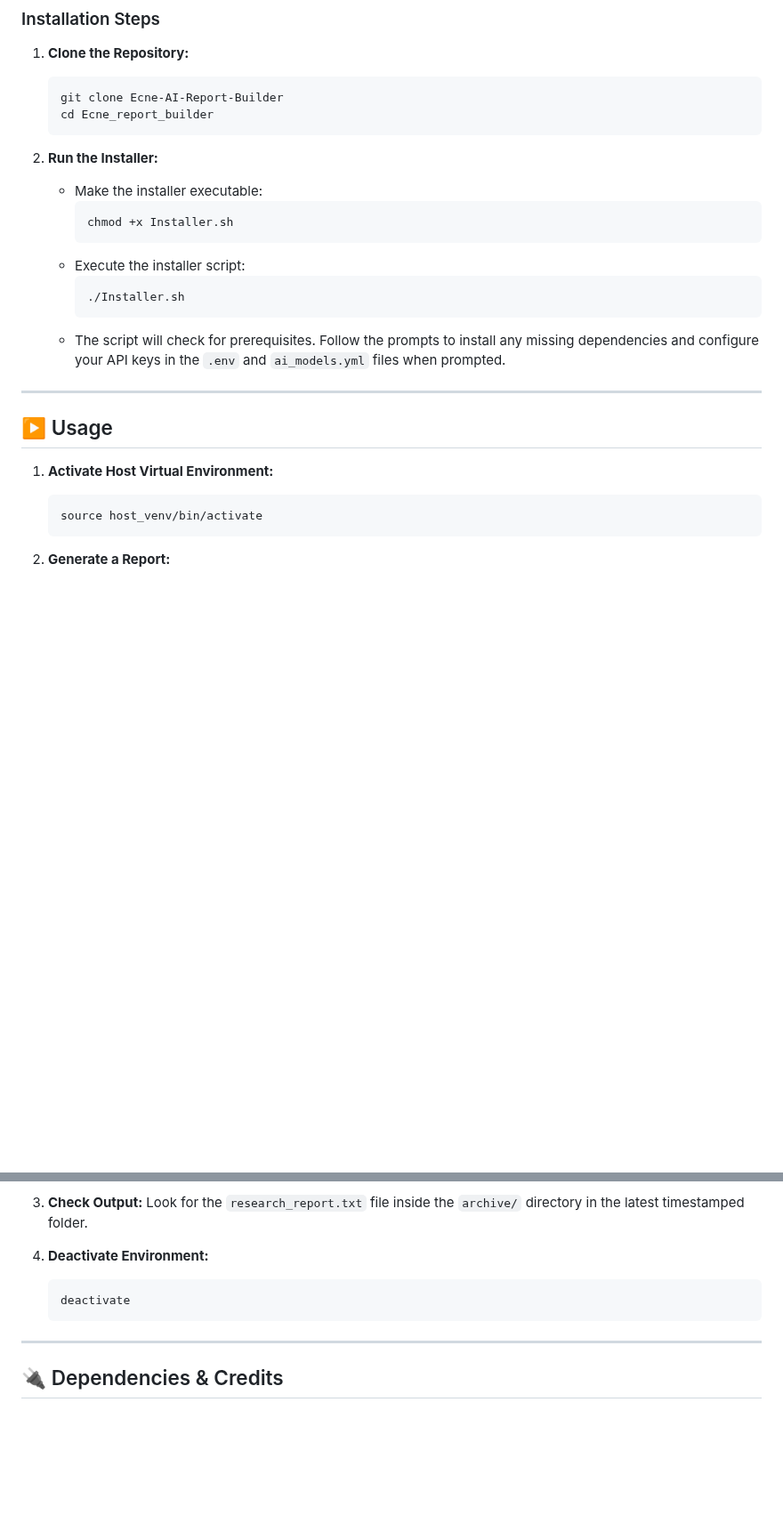
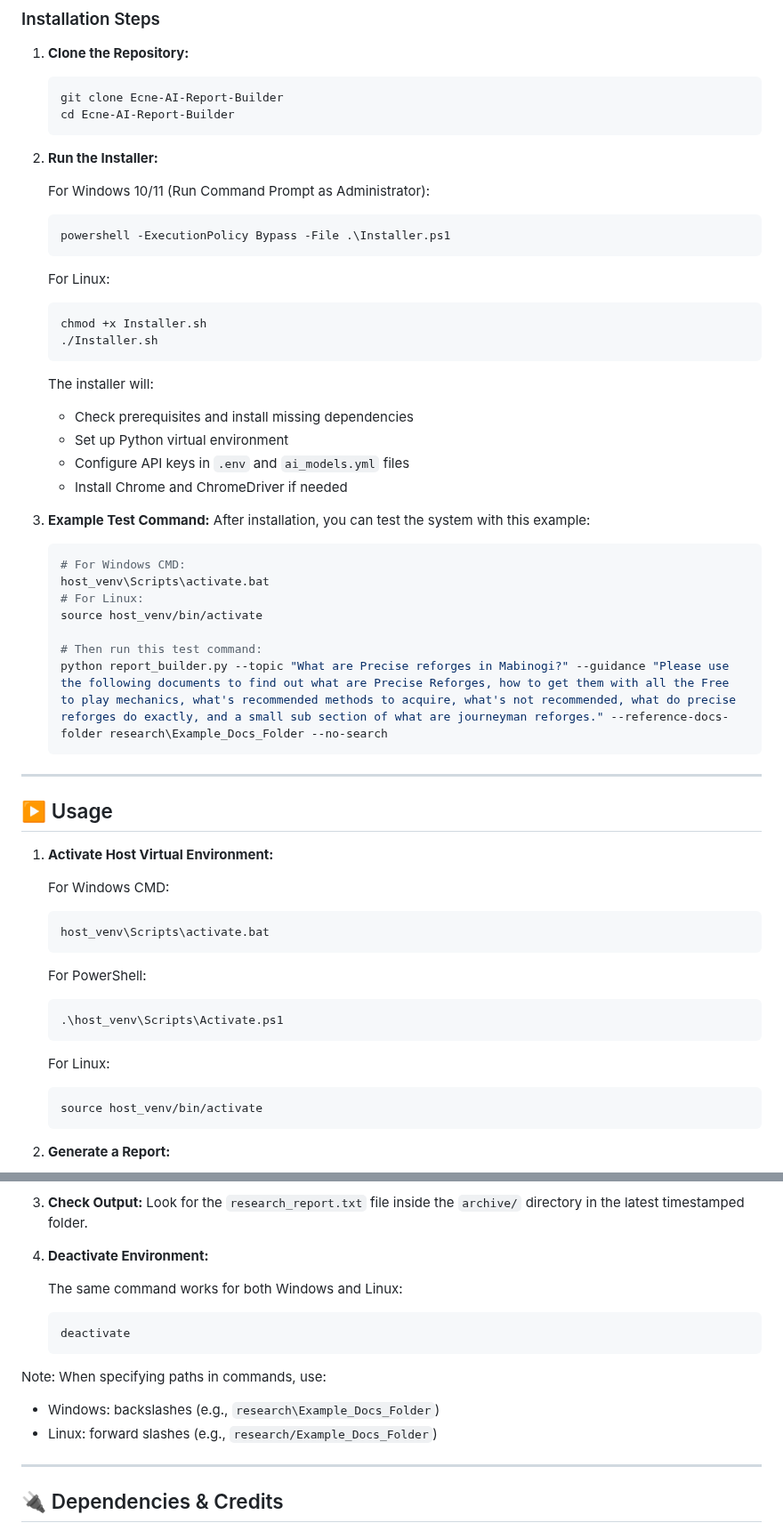
Before and after one commit to ETomberg391/Ecne-AI-Report-Builder, a Markdown page: README.md, 2 parts joined by grey strips. Shown at 89% size. GitHub-like rendering; blank space fills up the shorter version.

Commit message:
Update README to include Windows info
We've integrated a better installer using powershell for Windows users, and updating the README to reflect how to install/use with Windows 10/11 CMD terminal.

````diff
--- a/README.md
+++ b/README.md
@@ -78,25 +85,57 @@ Automated AI research report generation. Leverages web research (Google/Brave),
 1.  **Clone the Repository:**
     ```bash
     git clone Ecne-AI-Report-Builder
-    cd Ecne_report_builder
+    cd Ecne-AI-Report-Builder
     ```
 
 2.  **Run the Installer:**
-    *   Make the installer executable:
-        ```bash
-        chmod +x Installer.sh
-        ```
-    *   Execute the installer script:
-        ```bash
-        ./Installer.sh
-        ```
-    *   The script will check for prerequisites. Follow the prompts to install any missing dependencies and configure your API keys in the `.env` and `ai_models.yml` files when prompted.
+
+    For Windows 10/11 (Run Command Prompt as Administrator):
+    ```cmd
+    powershell -ExecutionPolicy Bypass -File .\Installer.ps1
+    ```
+
+    For Linux:
+    ```bash
+    chmod +x Installer.sh
+    ./Installer.sh
+    ```
+
+    The installer will:
+    - Check prerequisites and install missing dependencies
+    - Set up Python virtual environment
+    - Configure API keys in `.env` and `ai_models.yml` files
+    - Install Chrome and ChromeDriver if needed
+
+3.  **Example Test Command:**
+    After installation, you can test the system with this example:
+    ```bash
+    # For Windows CMD:
+    host_venv\Scripts\activate.bat
+    # For Linux:
+    source host_venv/bin/activate
+
+    # Then run this test command:
+    python report_builder.py --topic "What are Precise reforges in Mabinogi?" --guidance "Please use the following documents to find out what are Precise Reforges, how to get them with all the Free to play mechanics, what's recommended methods to acquire, what's not recommended, what do precise reforges do exactly, and a small sub section of what are journeyman reforges." --reference-docs-folder research\Example_Docs_Folder --no-search
+    ```
 
 ---
 
 ## ▶️ Usage
 
 1.  **Activate Host Virtual Environment:**
+
+    For Windows CMD:
+    ```cmd
+    host_venv\Scripts\activate.bat
+    ```
+
+    For PowerShell:
+    ```powershell
+    .\host_venv\Scripts\Activate.ps1
+    ```
+
+    For Linux:
     ```bash
     source host_venv/bin/activate
     ```
@@ -127,9 +166,15 @@ Automated AI research report generation. Leverages web research (Google/Brave),
 3.  **Check Output:** Look for the `research_report.txt` file inside the `archive/` directory in the latest timestamped folder.
 
 4.  **Deactivate Environment:**
+
+    The same command works for both Windows and Linux:
     ```bash
     deactivate
     ```
+
+Note: When specifying paths in commands, use:
+- Windows: backslashes (e.g., `research\Example_Docs_Folder`)
+- Linux: forward slashes (e.g., `research/Example_Docs_Folder`)
 
 ---
 
````
Also changed, not shown: other parts of README.md (+17 -10 lines).
